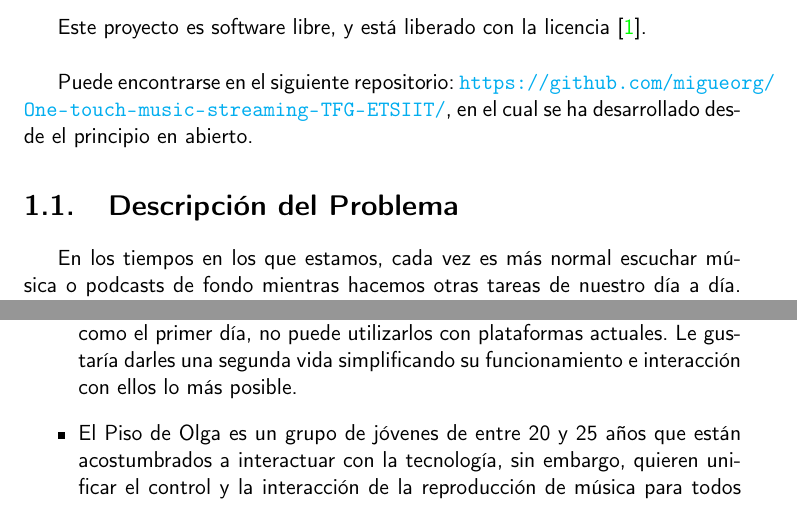
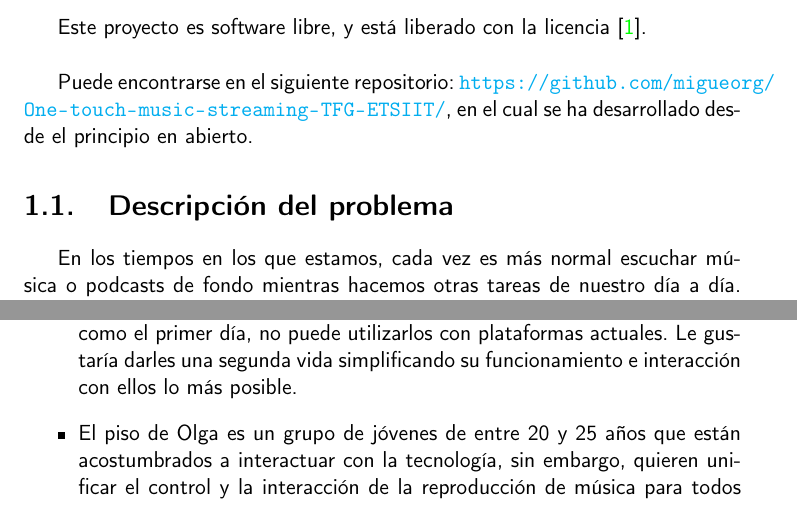
Before and after one commit to migueorg/One-touch-music-streaming-TFG-ETSIIT, a LaTeX book (doc/proyecto.tex, which reads doc/secciones/01_introduccion.tex): two parts of pages 17 and 19 of 33, joined at a grey line, cut so that both start at the same text. Compiled offline with pdfLaTeX.

Commit message:
Elimino mayúsculas innecesarias. Fix #26

```diff
--- a/doc/secciones/01_introduccion.tex
+++ b/doc/secciones/01_introduccion.tex
@@ -6,7 +6,7 @@ Puede encontrarse en el siguiente repositorio:
 \url{https://github.com/migueorg/One-touch-music-streaming-TFG-ETSIIT/}, en el
 cual se ha desarrollado desde el principio en abierto.
 
-\section{Descripción del Problema}
+\section{Descripción del problema}
 En los tiempos en los que estamos, cada vez es más normal escuchar música o
 podcasts de fondo mientras hacemos otras tareas de nuestro día a día. Escuchamos
 contenido mientras trabajamos, vamos en el coche, de camino al trabajo, de
@@ -116,7 +116,7 @@ son los que usarán la aplicación para solventarlo son:
     como el primer día, no puede utilizarlos con plataformas actuales. Le gustaría
     darles una segunda vida simplificando su funcionamiento e interacción con
     ellos lo más posible.
-    \item El Piso de Olga es un grupo de jóvenes de entre 20 y 25 años que están
+    \item El piso de Olga es un grupo de jóvenes de entre 20 y 25 años que están
     acostumbrados a interactuar con la tecnología, sin embargo, quieren unificar el control y la
     interacción de la reproducción de música para todos los integrantes del
     grupo en un mismo dispositivo de manera simple y sin tener que prestarse los
```
Also changed, not shown: doc/secciones/01_introduccion.tex (6 more changed lines).
